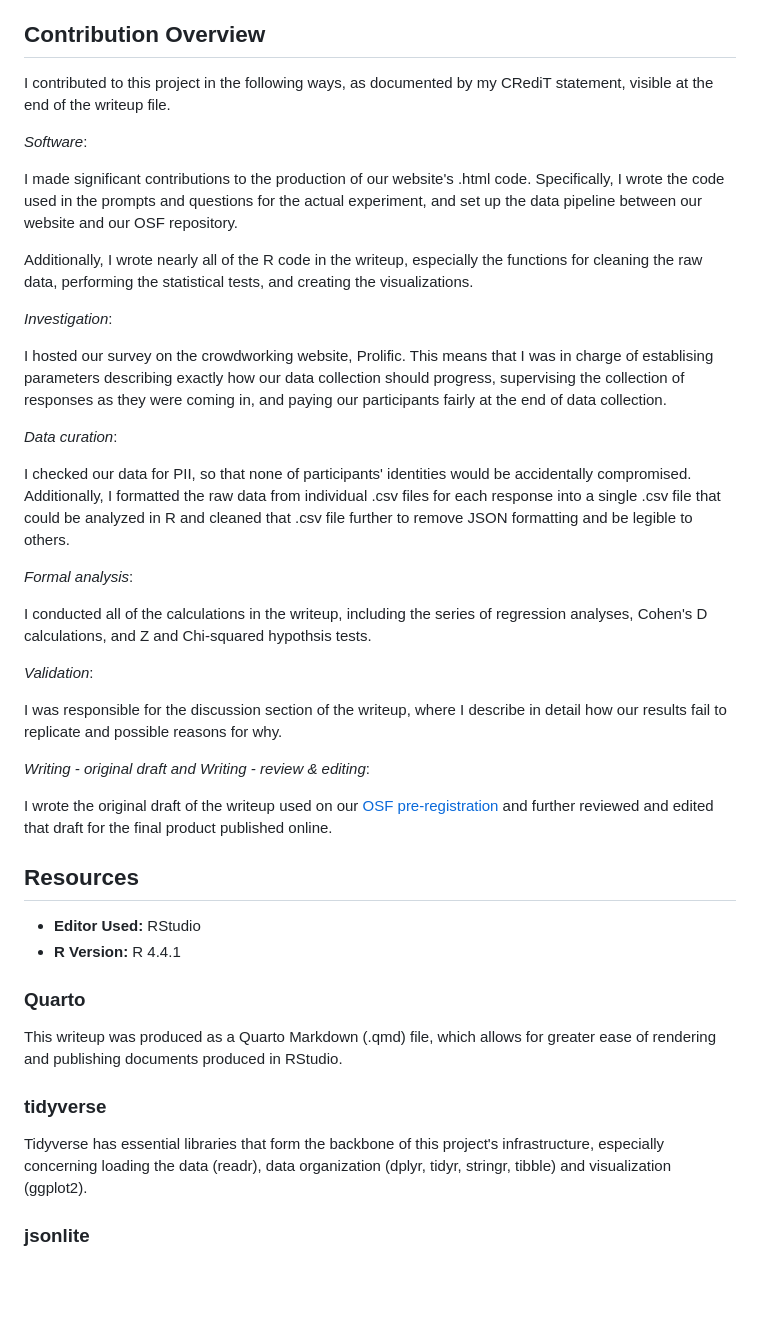
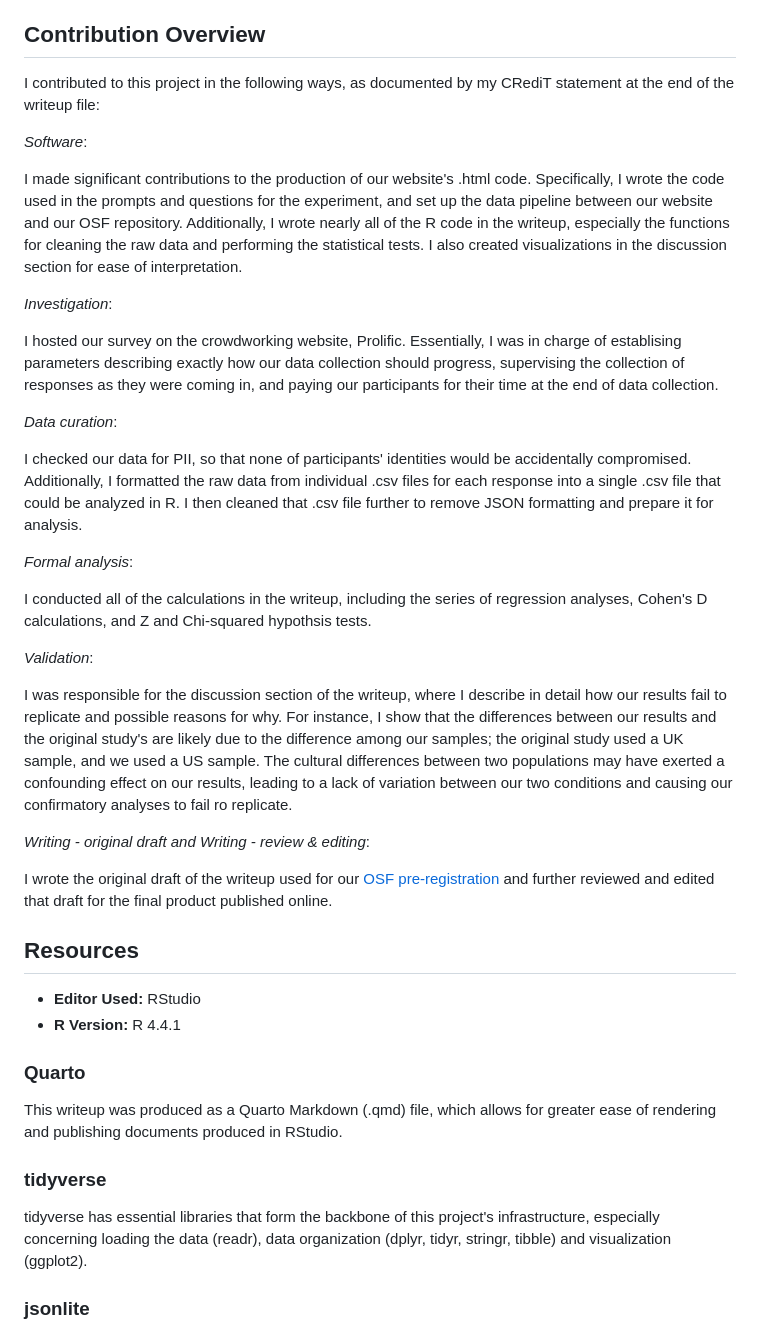
Before and after one commit to willdemelo/Replication_Study_Suk2023, a Markdown page: README.md, the part around the change. GitHub-like rendering; blank space fills up the shorter version.

```diff
--- a/README.md
+++ b/README.md
@@ -24,21 +24,19 @@ This is my full writeup of our entire replication effort. You can find it [here]
 
 ## Contribution Overview
 
-I contributed to this project in the following ways, as documented by my CRediT statement, visible at the end of the writeup file.
+I contributed to this project in the following ways, as documented by my CRediT statement at the end of the writeup file:
 
 *Software*:
 
-I made significant contributions to the production of our website's .html code. Specifically, I wrote the code used in the prompts and questions for the actual experiment, and set up the data pipeline between our website and our OSF repository.
-
-Additionally, I wrote nearly all of the R code in the writeup, especially the functions for cleaning the raw data, performing the statistical tests, and creating the visualizations.
+I made significant contributions to the production of our website's .html code. Specifically, I wrote the code used in the prompts and questions for the experiment, and set up the data pipeline between our website and our OSF repository. Additionally, I wrote nearly all of the R code in the writeup, especially the functions for cleaning the raw data and performing the statistical tests. I also created visualizations in the discussion section for ease of interpretation.
 
 *Investigation*:
 
-I hosted our survey on the crowdworking website, Prolific. This means that I was in charge of establising parameters describing exactly how our data collection should progress, supervising the collection of responses as they were coming in, and paying our participants fairly at the end of data collection.
+I hosted our survey on the crowdworking website, Prolific. Essentially, I was in charge of establising parameters describing exactly how our data collection should progress, supervising the collection of responses as they were coming in, and paying our participants for their time at the end of data collection.
 
 *Data curation*:
 
-I checked our data for PII, so that none of participants' identities would be accidentally compromised. Additionally, I formatted the raw data from individual .csv files for each response into a single .csv file that could be analyzed in R and cleaned that .csv file further to remove JSON formatting and be legible to others.
+I checked our data for PII, so that none of participants' identities would be accidentally compromised. Additionally, I formatted the raw data from individual .csv files for each response into a single .csv file that could be analyzed in R. I then cleaned that .csv file further to remove JSON formatting and prepare it for analysis.
 
 *Formal analysis*:
 
@@ -46,11 +44,11 @@ I conducted all of the calculations in the writeup, including the series of regr
 
 *Validation*:
 
-I was responsible for the discussion section of the writeup, where I describe in detail how our results fail to replicate and possible reasons for why.
+I was responsible for the discussion section of the writeup, where I describe in detail how our results fail to replicate and possible reasons for why. For instance, I show that the differences between our results and the original study's are likely due to the difference among our samples; the original study used a UK sample, and we used a US sample. The cultural differences between two populations may have exerted a confounding effect on our results, leading to a lack of variation between our two conditions and causing our confirmatory analyses to fail ro replicate.
 
 *Writing - original draft and Writing - review & editing*:
 
-I wrote the original draft of the writeup used on our [OSF pre-registration](https://osf.io/52sfp) and further reviewed and edited that draft for the final product published online.
+I wrote the original draft of the writeup used for our [OSF pre-registration](https://osf.io/52sfp) and further reviewed and edited that draft for the final product published online.
 
 ## Resources
 - **Editor Used:** RStudio
@@ -60,7 +58,7 @@ I wrote the original draft of the writeup used on our [OSF pre-registration](htt
   This writeup was produced as a Quarto Markdown (.qmd) file, which allows for greater ease of rendering and publishing documents produced in RStudio.
 
 ### tidyverse
-  Tidyverse has essential libraries that form the backbone of this project's infrastructure, especially concerning loading the data (readr), data organization (dplyr, tidyr, stringr, tibble) and visualization (ggplot2).
+  tidyverse has essential libraries that form the backbone of this project's infrastructure, especially concerning loading the data (readr), data organization (dplyr, tidyr, stringr, tibble) and visualization (ggplot2).
 
 ### jsonlite
   jsonlite helps with removing the JSON formatting from our raw data. Because this data was transferred from our custom survey website to our OSF repository, and then loaded into R, the raw data is in JSON format, which must be removed for the analysis to progress.
```
